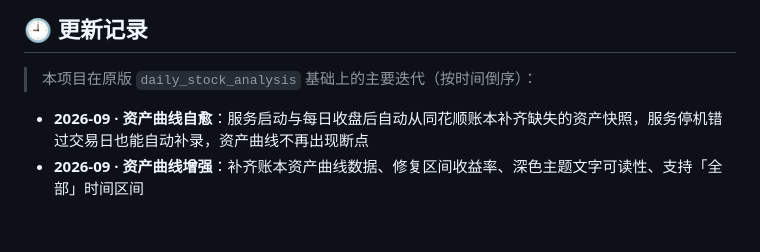
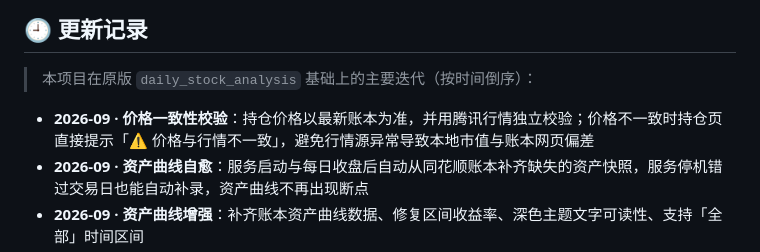
Before and after one commit to WangJingnian/a-stock-studio, a Markdown page: README.md, the part around the change. Drawn GitHub-style; blank space fills up the shorter version.

Commit message:
docs: 同步 README 更新记录（价格一致性校验）；AGENTS.md 新增更新记录强制约定

```diff
--- a/README.md
+++ b/README.md
@@ -60,6 +60,7 @@
 
 > 本项目在原版 `daily_stock_analysis` 基础上的主要迭代（按时间倒序）：
 
+- **2026-09 · 价格一致性校验**：持仓价格以最新账本为准，并用腾讯行情独立校验；价格不一致时持仓页直接提示「⚠ 价格与行情不一致」，避免行情源异常导致本地市值与账本网页偏差
 - **2026-09 · 资产曲线自愈**：服务启动与每日收盘后自动从同花顺账本补齐缺失的资产快照，服务停机错过交易日也能自动补录，资产曲线不再出现断点
 - **2026-09 · 资产曲线增强**：补齐账本资产曲线数据、修复区间收益率、深色主题文字可读性、支持「全部」时间区间
 - **2026-08 · 同花顺账本同步**：扫码登录 + 汇总持仓一键同步 + 交易流水（7 个交易日窗口覆盖，不重建历史）+ 导出文件自动检测（指纹判重、未变化不重复同步）+ 对账校验
```
Also changed, not shown: AGENTS.md (+6 -0 lines).
